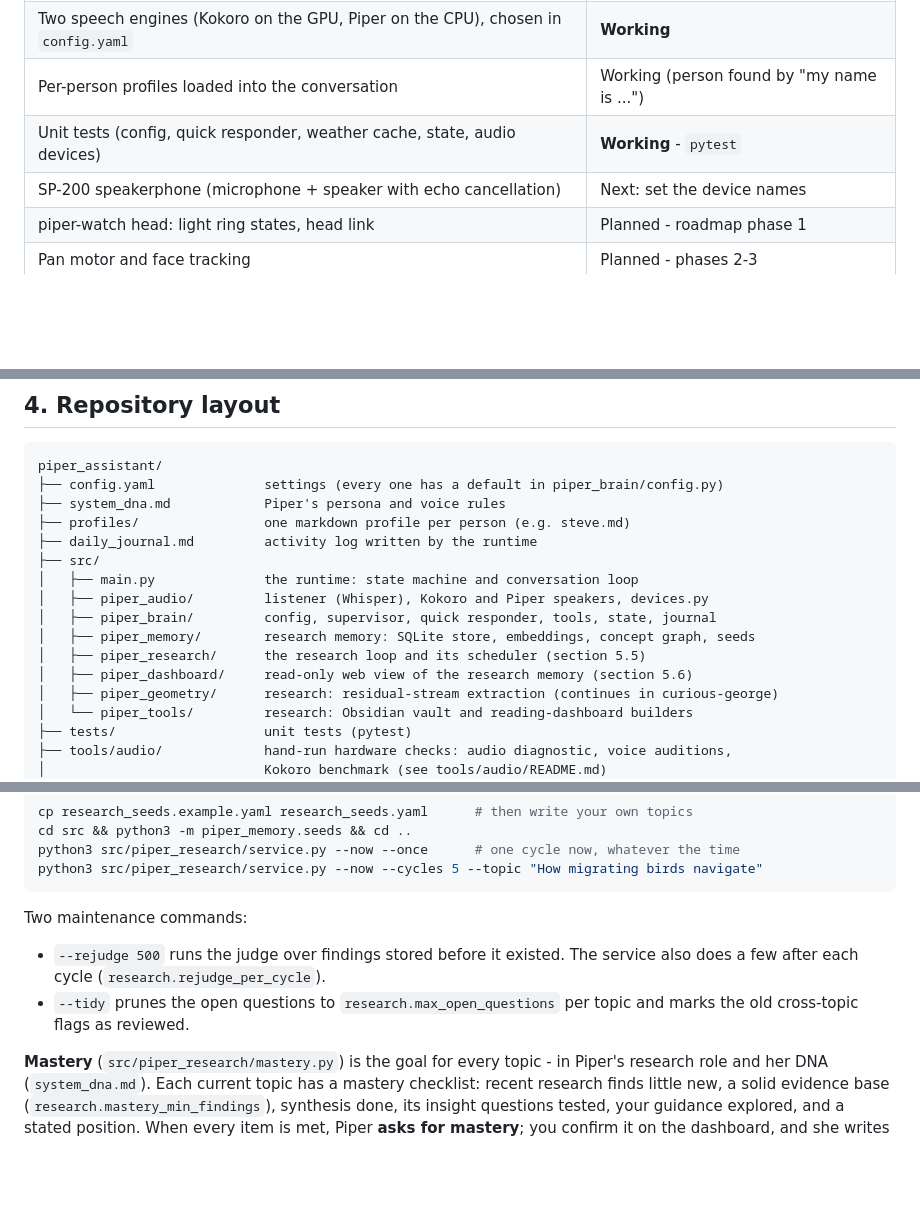
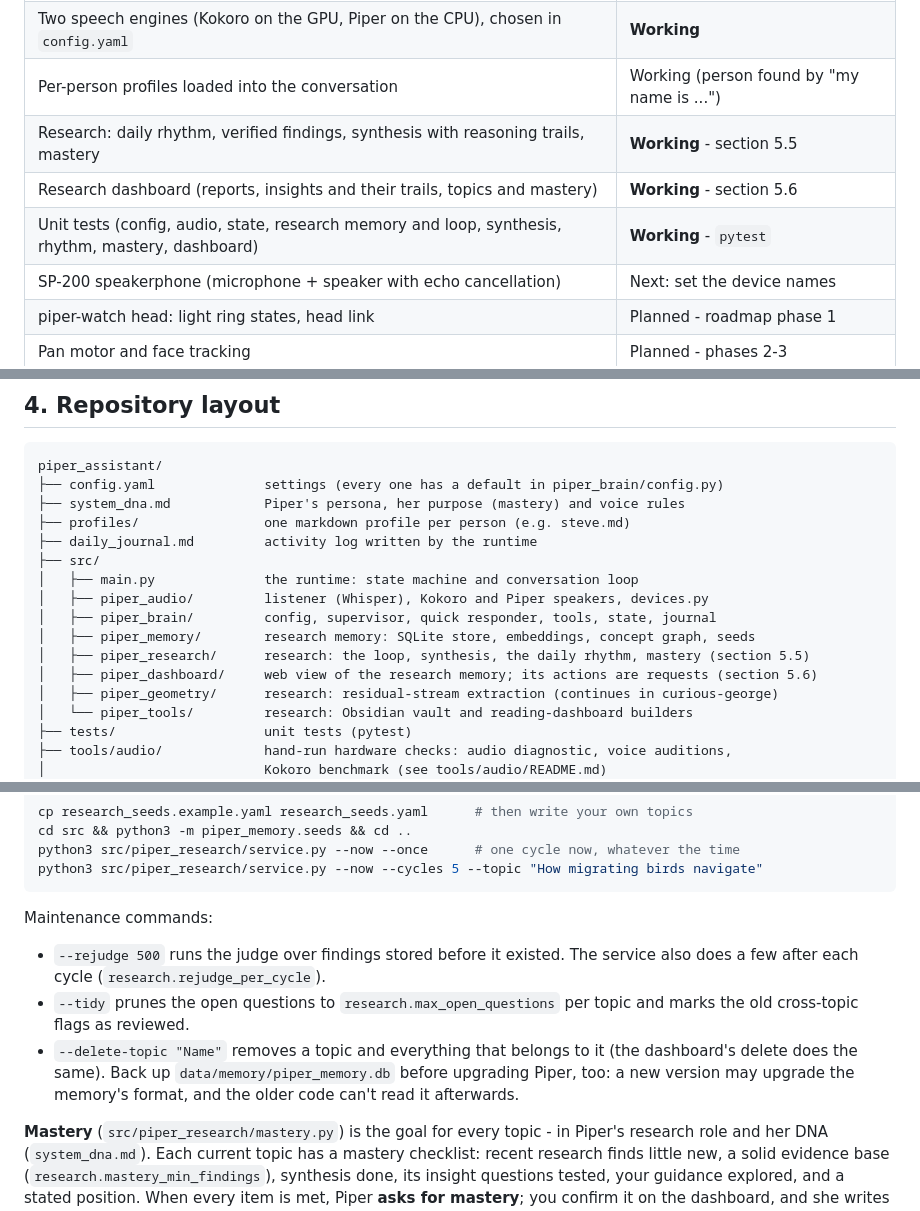
Before and after one commit to stvenmobile/piper_assistant, a Markdown page: README.md, 3 parts joined by grey strips. Drawn GitHub-style; blank space fills up the shorter version.

Commit message:
README: status table, layout, DNA purpose, Sunday proposals, --delete-topic and backup note
Co-Authored-By: Claude Opus 5.5 <noreply@anthropic.com>

````diff
--- a/README.md
+++ b/README.md
@@ -17,7 +17,9 @@ Piper's research side - curiosity, choosing what to study and checking whether s
 | Voice loop: wake word, speech-to-text, quick local answers, LLM replies, speech   | **Working**                                |
 | Two speech engines (Kokoro on the GPU, Piper on the CPU), chosen in `config.yaml` | **Working**                                |
 | Per-person profiles loaded into the conversation                                  | Working (person found by "my name is ...") |
-| Unit tests (config, quick responder, weather cache, state, audio devices)         | **Working** - `pytest`                     |
+| Research: daily rhythm, verified findings, synthesis with reasoning trails, mastery | **Working** - section 5.5                |
+| Research dashboard (reports, insights and their trails, topics and mastery)        | **Working** - section 5.6                  |
+| Unit tests (config, audio, state, research memory and loop, synthesis, rhythm, mastery, dashboard) | **Working** - `pytest`    |
 | SP-200 speakerphone (microphone + speaker with echo cancellation)                 | Next: set the device names                 |
 | piper-watch head: light ring states, head link                                    | Planned - roadmap phase 1                  |
 | Pan motor and face tracking                                                       | Planned - phases 2-3                       |
@@ -90,7 +92,7 @@ Piper's research side - curiosity, choosing what to study and checking whether s
 ```text
 piper_assistant/
 ├── config.yaml              settings (every one has a default in piper_brain/config.py)
-├── system_dna.md            Piper's persona and voice rules
+├── system_dna.md            Piper's persona, her purpose (mastery) and voice rules
 ├── profiles/                one markdown profile per person (e.g. steve.md)
 ├── daily_journal.md         activity log written by the runtime
 ├── src/
@@ -98,8 +100,8 @@ piper_assistant/
 │   ├── piper_audio/         listener (Whisper), Kokoro and Piper speakers, devices.py
 │   ├── piper_brain/         config, supervisor, quick responder, tools, state, journal
 │   ├── piper_memory/        research memory: SQLite store, embeddings, concept graph, seeds
-│   ├── piper_research/      the research loop and its scheduler (section 5.5)
-│   ├── piper_dashboard/     read-only web view of the research memory (section 5.6)
+│   ├── piper_research/      research: the loop, synthesis, the daily rhythm, mastery (section 5.5)
+│   ├── piper_dashboard/     web view of the research memory; its actions are requests (section 5.6)
 │   ├── piper_geometry/      research: residual-stream extraction (continues in curious-george)
 │   └── piper_tools/         research: Obsidian vault and reading-dashboard builders
 ├── tests/                   unit tests (pytest)
@@ -213,11 +215,14 @@ python3 src/piper_research/service.py --now --once      # one cycle now, whateve
 python3 src/piper_research/service.py --now --cycles 5 --topic "How migrating birds navigate"
 ```
 
-Two maintenance commands:
+Maintenance commands:
 - `--rejudge 500` runs the judge over findings stored before it existed. The service also does a
   few after each cycle (`research.rejudge_per_cycle`).
 - `--tidy` prunes the open questions to `research.max_open_questions` per topic and marks the old
   cross-topic flags as reviewed.
+- `--delete-topic "Name"` removes a topic and everything that belongs to it (the dashboard's
+  delete does the same). Back up `data/memory/piper_memory.db` before upgrading Piper, too: a new
+  version may upgrade the memory's format, and the older code can't read it afterwards.
 
 **Mastery** (`src/piper_research/mastery.py`) is the goal for every topic - in Piper's research
 role and her DNA (`system_dna.md`). Each current topic has a mastery checklist: recent research
````
Also changed, not shown: other parts of README.md (+4 -3 lines).
